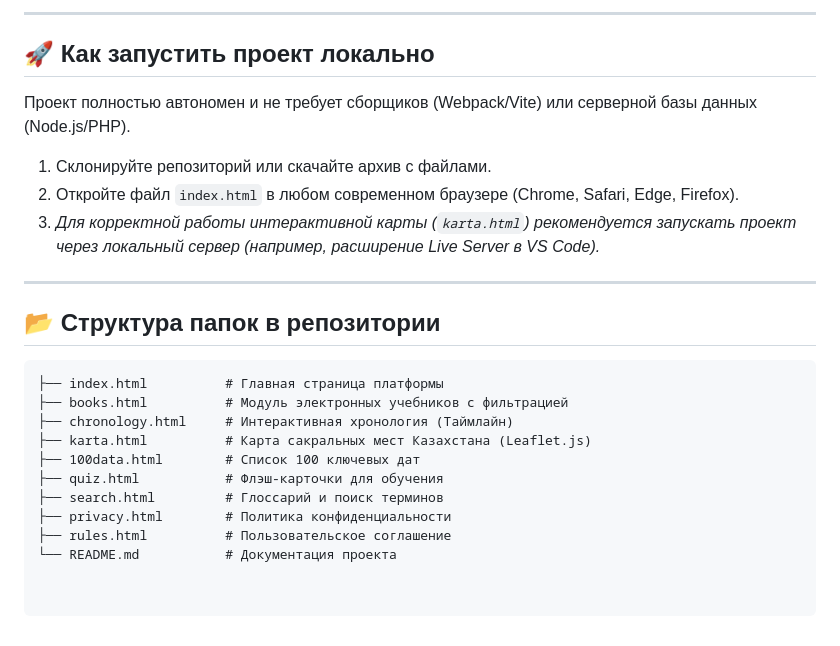
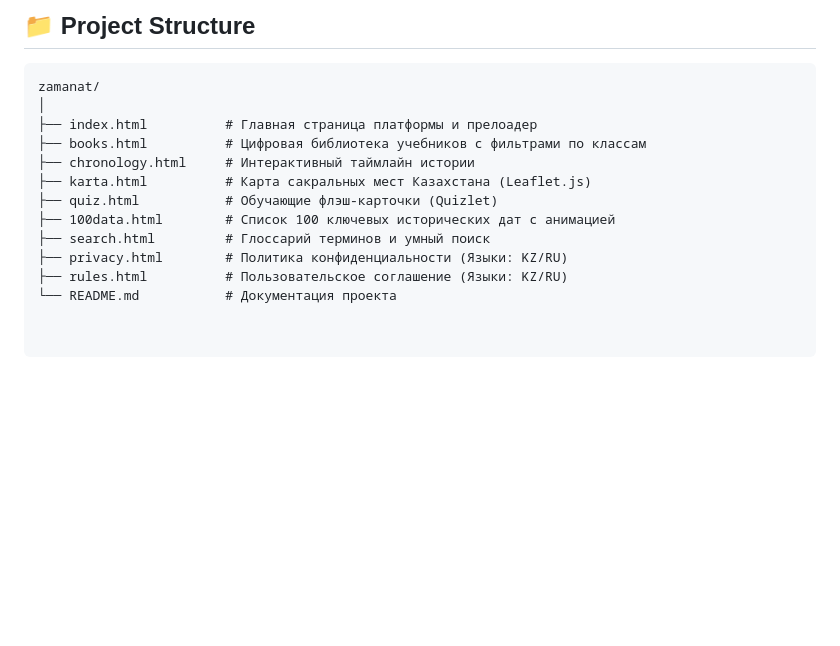
Before and after one commit to sayatbazargali11-creator/zamanat, a Markdown page: README.md, the part around one of its changes. Rendered like a GitHub page; blank space fills up the shorter version.

````diff
--- a/README.md
+++ b/README.md
@@ -40,25 +28,14 @@
----
-
-## 🚀 Как запустить проект локально
-
-Проект полностью автономен и не требует сборщиков (Webpack/Vite) или серверной базы данных (Node.js/PHP).
-
-1. Склонируйте репозиторий или скачайте архив с файлами.
-2. Откройте файл `index.html` в любом современном браузере (Chrome, Safari, Edge, Firefox).
-3. *Для корректной работы интерактивной карты (`karta.html`) рекомендуется запускать проект через локальный сервер (например, расширение Live Server в VS Code).*
-
----
-
-## 📂 Структура папок в репозитории
-
+## 📁 Project Structure
 ```text
-├── index.html          # Главная страница платформы
-├── books.html          # Модуль электронных учебников с фильтрацией
-├── chronology.html     # Интерактивная хронология (Таймлайн)
+zamanat/
+│
+├── index.html          # Главная страница платформы и прелоадер
+├── books.html          # Цифровая библиотека учебников с фильтрами по классам
+├── chronology.html     # Интерактивный таймлайн истории
 ├── karta.html          # Карта сакральных мест Казахстана (Leaflet.js)
-├── 100data.html        # Список 100 ключевых дат
-├── quiz.html           # Флэш-карточки для обучения
-├── search.html         # Глоссарий и поиск терминов
-├── privacy.html        # Политика конфиденциальности
-├── rules.html          # Пользовательское соглашение
+├── quiz.html           # Обучающие флэш-карточки (Quizlet)
+├── 100data.html        # Список 100 ключевых исторических дат с анимацией
+├── search.html         # Глоссарий терминов и умный поиск
+├── privacy.html        # Политика конфиденциальности (Языки: KZ/RU)
+├── rules.html          # Пользовательское соглашение (Языки: KZ/RU)
 └── README.md           # Документация проекта
````
Also changed, not shown: other parts of README.md (+18 -30 lines).
